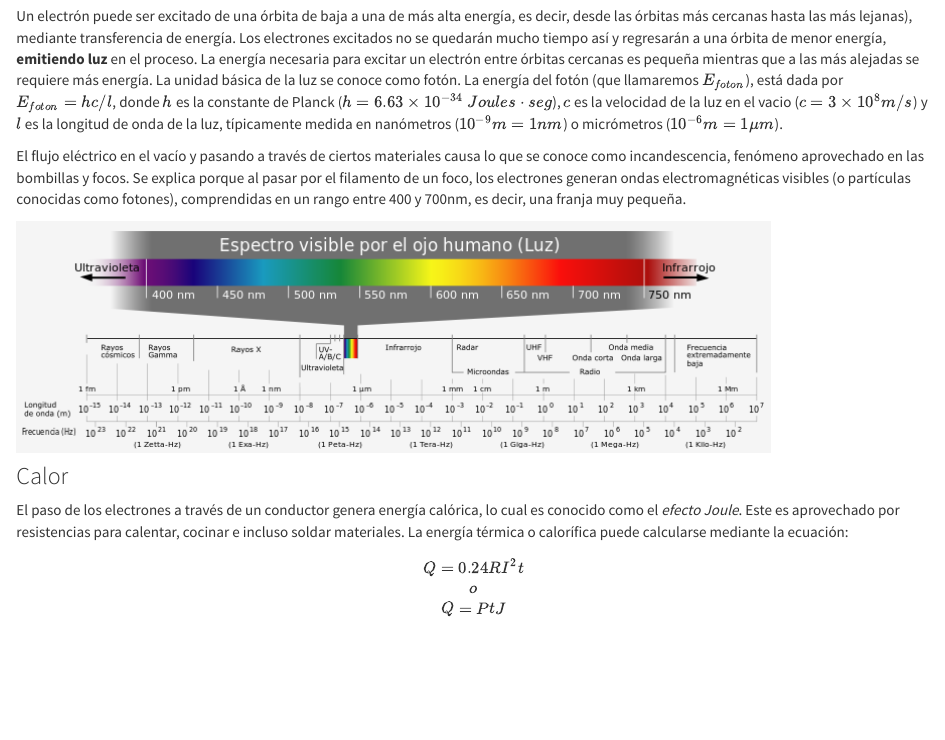
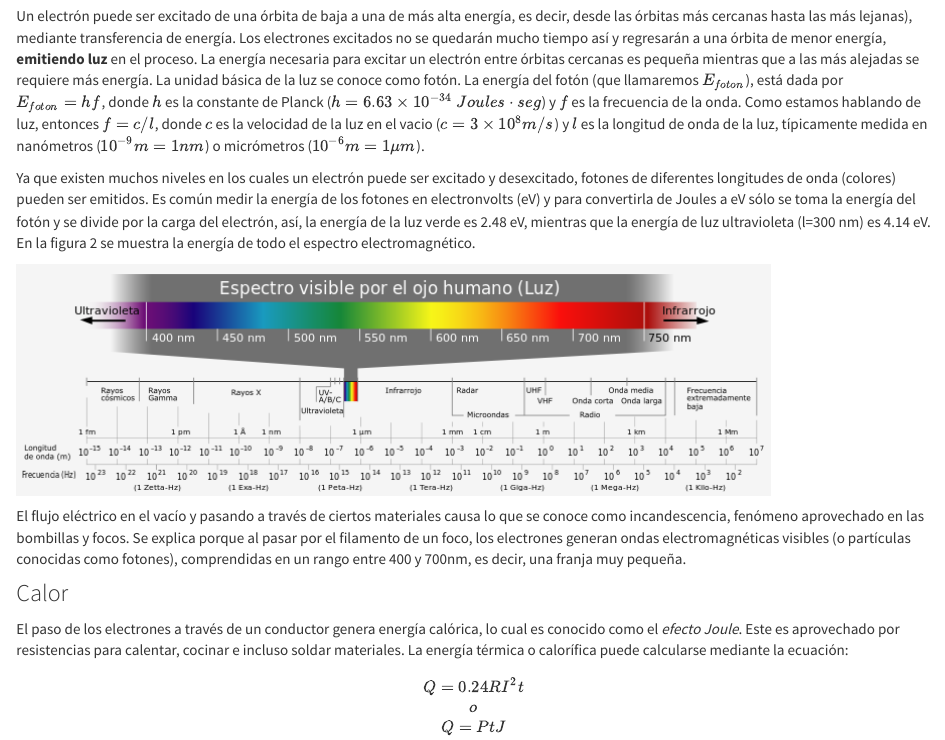
Before and after one commit to LuisEMendoza/EMA-UPGoP, an R Markdown document (U1.Rmd): the page in a window 1100 px wide, from 3990 px down. Rendered offline with R 4.5, knitr and Pandoc, with nearby package versions.

Commit message:
Contenido unidad 1

```diff
--- a/U1.Rmd
+++ b/U1.Rmd
@@ -158,11 +158,15 @@ Recordemos que el átomo (en su modelo más básico, como el de Bohr), consiste
 
 ![](images/Bohr-001.png)
 
-Un electrón puede ser excitado de una órbita de baja a una de más alta energía, es decir, desde las órbitas más cercanas hasta las más lejanas), mediante transferencia de energía. Los electrones excitados no se quedarán mucho tiempo así y regresarán a una órbita de menor energía, __emitiendo luz__ en el proceso. La energía necesaria para excitar un electrón entre órbitas cercanas es pequeña mientras que a las más alejadas se requiere más energía. La unidad básica de la luz se conoce como fotón. La energía del fotón (que llamaremos $E_{foton}$), está dada por $E_{foton}=hc/l$, donde $h$ es la constante de Planck ($h=6.63×10^{-34}\ Joules\cdot seg$), $c$ es la velocidad de la luz en el vacio ($c=3×10^8 m/s$) y $l$ es la longitud de onda de la luz, típicamente medida en nanómetros ($10^{-9}m=1 nm$) o micrómetros ($10^{-6}m= 1 \mu m$).
+Un electrón puede ser excitado de una órbita de baja a una de más alta energía, es decir, desde las órbitas más cercanas hasta las más lejanas), mediante transferencia de energía. Los electrones excitados no se quedarán mucho tiempo así y regresarán a una órbita de menor energía, __emitiendo luz__ en el proceso. La energía necesaria para excitar un electrón entre órbitas cercanas es pequeña mientras que a las más alejadas se requiere más energía. La unidad básica de la luz se conoce como fotón. La energía del fotón (que llamaremos $E_{foton}$), está dada por $E_{foton}=hf$, donde $h$ es la constante de Planck ($h=6.63×10^{-34}\ Joules\cdot seg$) y $f$ es la frecuencia de la onda. Como estamos hablando de luz, entonces $f=c/l$, donde $c$ es la velocidad de la luz en el vacio ($c=3×10^8 m/s$) y $l$ es la longitud de onda de la luz, típicamente medida en nanómetros ($10^{-9}m=1 nm$) o micrómetros ($10^{-6}m= 1 \mu m$).
+
+Ya que existen muchos niveles en los cuales un electrón puede ser excitado y desexcitado, fotones de diferentes longitudes de onda (colores) pueden ser emitidos. Es común medir la energía de los fotones en electronvolts (eV) y para convertirla de Joules a eV sólo se toma la energía del fotón y se divide por la carga del electrón, así, la energía de la luz verde es 2.48 eV, mientras que la energía de luz ultravioleta (l=300 nm) es 4.14 eV. En la figura 2 se muestra la energía de todo el espectro electromagnético.
+
+![](images/diagrama-002.png)
+
 
 El flujo eléctrico en el vacío y pasando a través de ciertos materiales causa lo que se conoce como incandescencia, fenómeno aprovechado en las bombillas y focos. Se explica porque al pasar por el filamento de un foco, los electrones generan ondas electromagnéticas visibles (o partículas conocidas como fotones), comprendidas en un rango entre 400 y 700nm, es decir, una franja muy pequeña.
 
-![](images/diagrama-002.png)
 
 ### Calor
 
```
Also changed, not shown: 1 other file.
